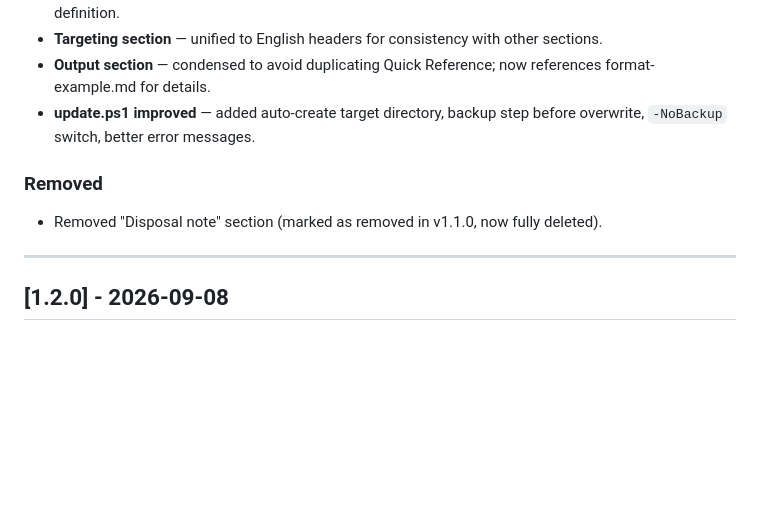
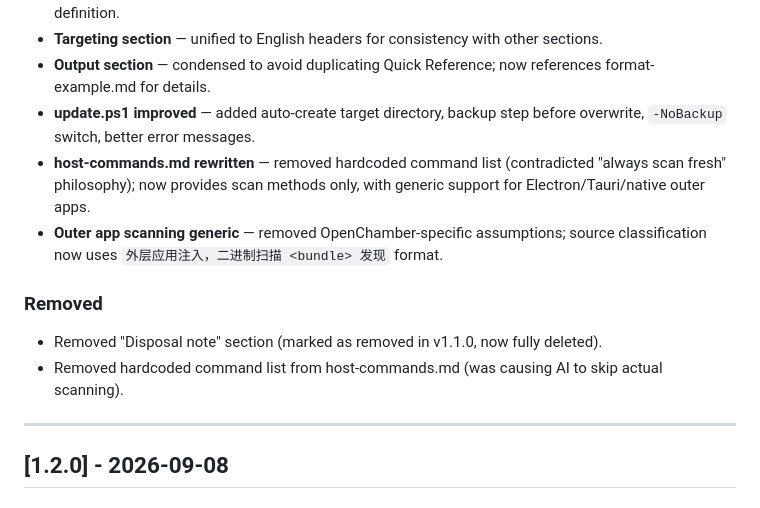
Before and after one commit to sogeisetsu/asset-inventory, a Markdown page: CHANGELOG.md, the part around the change. Rendered like a GitHub page; blank space fills up the shorter version.

Commit message:
final: fix typo, update CHANGELOG, add troubleshooting to README
Changes:
- SKILL.md: fix 'frontposition' → 'frontmatter' typo
- CHANGELOG.md: add host-commands rewrite and outer app generic changes
- README.md/README-zh.md: add troubleshooting.md to repository layout

```diff
--- a/CHANGELOG.md
+++ b/CHANGELOG.md
@@ -28,9 +28,12 @@ Format based on [Keep a Changelog](https://keepachangelog.com/), versioning foll
 - **Targeting section** — unified to English headers for consistency with other sections.
 - **Output section** — condensed to avoid duplicating Quick Reference; now references format-example.md for details.
 - **update.ps1 improved** — added auto-create target directory, backup step before overwrite, `-NoBackup` switch, better error messages.
+- **host-commands.md rewritten** — removed hardcoded command list (contradicted "always scan fresh" philosophy); now provides scan methods only, with generic support for Electron/Tauri/native outer apps.
+- **Outer app scanning generic** — removed OpenChamber-specific assumptions; source classification now uses `外层应用注入，二进制扫描 <bundle> 发现` format.
 
 ### Removed
 - Removed "Disposal note" section (marked as removed in v1.1.0, now fully deleted).
+- Removed hardcoded command list from host-commands.md (was causing AI to skip actual scanning).
 
 ---
 
```
Also changed, not shown: SKILL.md (+1 -1 lines).
